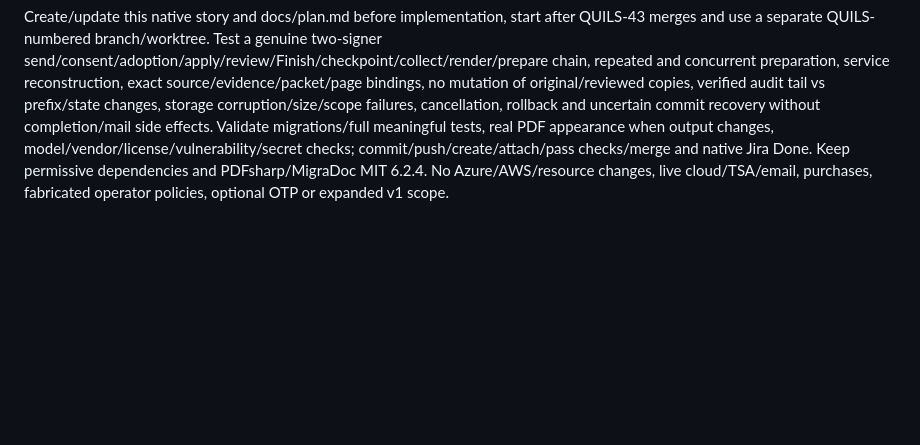
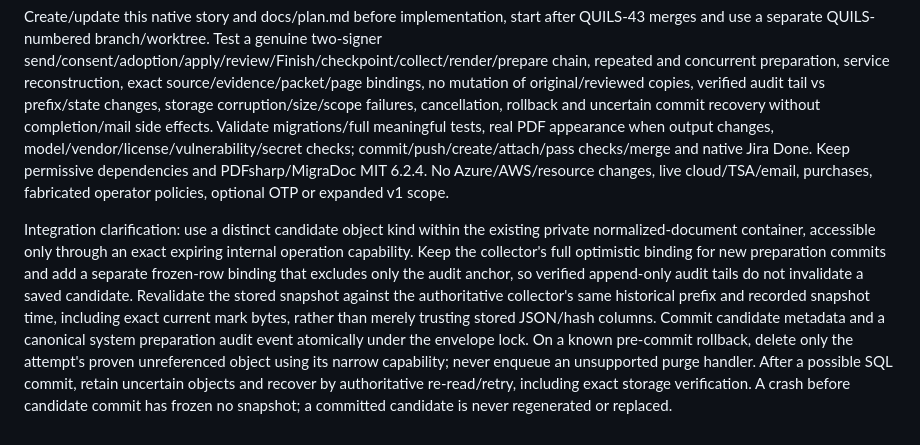
Before and after one commit to henrique-meyer/quillsign, a Markdown page: docs/plan.md, the part around the change. Rendered like a GitHub page; blank space fills up the shorter version.

Commit message:
QUILS-44 Clarify immutable candidate recovery boundaries

```diff
--- a/docs/plan.md
+++ b/docs/plan.md
@@ -542,3 +542,5 @@ Preparation is explicitly invoked by a future supported completion workflow, ide
 Use a dedicated narrow internal candidate storage capability, exact envelope/object/kind bindings, bounded/cancellable reads/writes, conditional creation and exact-byte verification. No broad document/key/listing authority. Candidate publication must fail closed on missing/corrupt blobs or conflicting existing rows/objects. Resolve uncertain storage/SQL commit outcomes by re-reading authoritative state and exact existing bytes, never deleting possibly committed/referenced objects; rollback cleanup follows existing supported deletion/recovery mechanisms. Persist stable ownership and hash bindings so future final sealing can reuse the same prepared bytes and evidence across crashes without recapturing a later snapshot.
 
 Create/update this native story and docs/plan.md before implementation, start after QUILS-43 merges and use a separate QUILS-numbered branch/worktree. Test a genuine two-signer send/consent/adoption/apply/review/Finish/checkpoint/collect/render/prepare chain, repeated and concurrent preparation, service reconstruction, exact source/evidence/packet/page bindings, no mutation of original/reviewed copies, verified audit tail vs prefix/state changes, storage corruption/size/scope failures, cancellation, rollback and uncertain commit recovery without completion/mail side effects. Validate migrations/full meaningful tests, real PDF appearance when output changes, model/vendor/license/vulnerability/secret checks; commit/push/create/attach/pass checks/merge and native Jira Done. Keep permissive dependencies and PDFsharp/MigraDoc MIT 6.2.4. No Azure/AWS/resource changes, live cloud/TSA/email, purchases, fabricated operator policies, optional OTP or expanded v1 scope.
+
+Integration clarification: use a distinct candidate object kind within the existing private normalized-document container, accessible only through an exact expiring internal operation capability. Keep the collector's full optimistic binding for new preparation commits and add a separate frozen-row binding that excludes only the audit anchor, so verified append-only audit tails do not invalidate a saved candidate. Revalidate the stored snapshot against the authoritative collector's same historical prefix and recorded snapshot time, including exact current mark bytes, rather than merely trusting stored JSON/hash columns. Commit candidate metadata and a canonical system preparation audit event atomically under the envelope lock. On a known pre-commit rollback, delete only the attempt's proven unreferenced object using its narrow capability; never enqueue an unsupported purge handler. After a possible SQL commit, retain uncertain objects and recover by authoritative re-read/retry, including exact storage verification. A crash before candidate commit has frozen no snapshot; a committed candidate is never regenerated or replaced.
```
